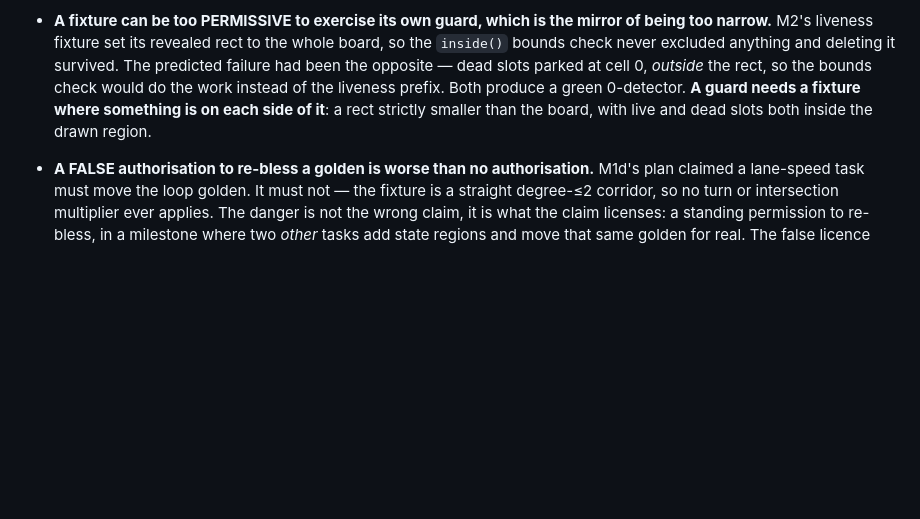
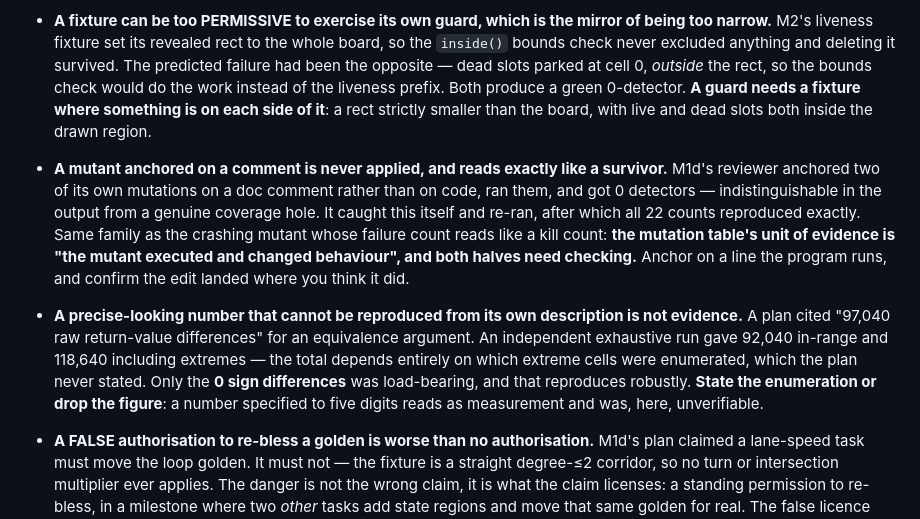
Before and after one commit to raziel-gershoni/mini-motorways-clone, a Markdown page: docs/superpowers/testing-defect-catalogue.md, the part around the change. GitHub-like rendering; blank space fills up the shorter version.

Commit message:
docs: three plan corrections from Task 1, and two catalogue entries
The plan said dispatch.ts's stepCell copy had zero tests with all four
bounds surviving. False in the present tense — it had four direct it()s,
and the real gap was one of three caller-observable bounds. I copied a
carry-forward note written before M1c's own review closed part of it,
without re-checking, which is the same shape as the profiler claim that
survived five milestones.

The plan also demanded an idle-profile absence assertion that is
unfalsifiable by construction: with the allocation fully reinstated the
idle figure is still zero, because no input means no place action. It is
a control, not a detector, and the plan now says so.

And it cited "97,040 raw return-value differences" for an equivalence
argument. An independent exhaustive run gave 92,040 in-range and 118,640
including extremes — the total depends on which extreme cells are
enumerated, which nothing states. Only the zero sign differences was ever
load-bearing. Figure dropped.

Two catalogue entries: a mutant anchored on a comment is never applied
and reads exactly like a survivor, which the reviewer caught in its own
harness; and a precise-looking number that cannot be reproduced from its
own description is not evidence.

Co-Authored-By: Claude Opus 5 (1M context) <noreply@anthropic.com>
Claude-Session: https://claude.ai/code/session_01P7U1VshXa8t3sv8iRHBot8

```diff
--- a/docs/superpowers/testing-defect-catalogue.md
+++ b/docs/superpowers/testing-defect-catalogue.md
@@ -33,6 +33,8 @@ Plans do not state expected test counts. The author got them wrong five times.
 - **A harness can skip work silently.** `pnpm -r run <script>` skips any package lacking that script and fails only if *none* have it — verified: deleting a package's `test` script left `pnpm test` exiting 0, and deleting its `typecheck` script left the package never typechecked. A new package can therefore ship with zero tests and green CI. Assert the scripts exist, per package, by reading `package.json` directly.
 - **A truncated view of test output silently undercounts detectors.** M2 Task 2's first mutation battery reported detector counts about two low across the board, because it measured by piping vitest through `head` — which cuts the failure list before the end. Re-measured off vitest's own `Tests N failed` summary line, every count moved up. A detector count is evidence about how well-covered a behaviour is; measuring it through a truncating pipe biases every number in one direction, and the bias is invisible because the output still looks like output.
 - **A fixture can be too PERMISSIVE to exercise its own guard, which is the mirror of being too narrow.** M2's liveness fixture set its revealed rect to the whole board, so the `inside()` bounds check never excluded anything and deleting it survived. The predicted failure had been the opposite — dead slots parked at cell 0, *outside* the rect, so the bounds check would do the work instead of the liveness prefix. Both produce a green 0-detector. **A guard needs a fixture where something is on each side of it**: a rect strictly smaller than the board, with live and dead slots both inside the drawn region.
+- **A mutant anchored on a comment is never applied, and reads exactly like a survivor.** M1d's reviewer anchored two of its own mutations on a doc comment rather than on code, ran them, and got 0 detectors — indistinguishable in the output from a genuine coverage hole. It caught this itself and re-ran, after which all 22 counts reproduced exactly. Same family as the crashing mutant whose failure count reads like a kill count: **the mutation table's unit of evidence is "the mutant executed and changed behaviour", and both halves need checking.** Anchor on a line the program runs, and confirm the edit landed where you think it did.
+- **A precise-looking number that cannot be reproduced from its own description is not evidence.** A plan cited "97,040 raw return-value differences" for an equivalence argument. An independent exhaustive run gave 92,040 in-range and 118,640 including extremes — the total depends entirely on which extreme cells were enumerated, which the plan never stated. Only the **0 sign differences** was load-bearing, and that reproduces robustly. **State the enumeration or drop the figure**: a number specified to five digits reads as measurement and was, here, unverifiable.
 - **A FALSE authorisation to re-bless a golden is worse than no authorisation.** M1d's plan claimed a lane-speed task must move the loop golden. It must not — the fixture is a straight degree-≤2 corridor, so no turn or intersection multiplier ever applies. The danger is not the wrong claim, it is what the claim licenses: a standing permission to re-bless, in a milestone where two *other* tasks add state regions and move that same golden for real. The false licence would have absorbed both genuine regressions silently. **Before writing "this task re-blesses X", derive that X actually moves — and name which task owns each move, so a golden that moves for an unlisted reason still stops the world.**
 - **A refutation pass is worth roughly four fifths of the Criticals, and multi-lens agreement predicts what survives.** M1d's review raised 124 findings; unrefuted it read as **48 Critical**, and after refutation and dedup it was **9**. Every survivor had been reached independently by two or more lenses; the single-lens Criticals were almost entirely killed. Two consequences. **Never act on an unrefuted review** — four fifths of its alarm is noise. And when a run dies before its refuters finish, **multi-lens agreement is the usable proxy**: it has predicted survival on three consecutive milestones.
 - **"Handed to whoever owns X" is a drop when nobody owns X.** Three times on M2 a gap existed because *no task was assigned the work* — nothing placed a building, nothing made erase reachable, nothing repointed the bot. The fourth was subtler and reads as diligence: a review measured `canPlaceRoad` allocating in the frame loop, correctly scoped it out of its own task, and handed it to *"whoever owns the perf budget"*. **There was no such owner.** Two later tasks then scoped the allocation harness to their own packages, so the package doing the most work in the frame loop was covered by neither and the milestone's "mechanically enforced" claim was false as scoped. **A handoff needs a named recipient — a task, a milestone doc, a file. "Someone" is a synonym for "no one".**
```
Also changed, not shown: 1 other file.
